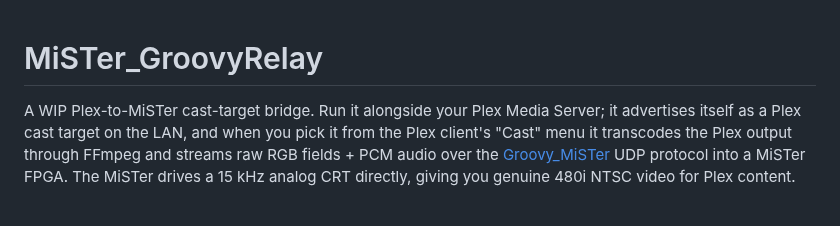
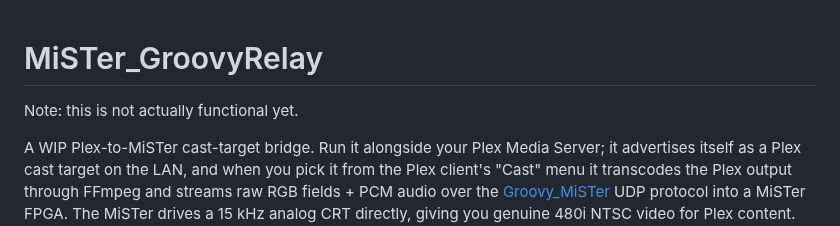
Before and after one commit to idio-sync/MiSTer_GroovyRelay, a Markdown page: README.md, the part around the change. GitHub-like rendering; blank space fills up the shorter version.

Commit message:
Add note about project functionality status
Added a note indicating the project is not functional yet.

```diff
--- a/README.md
+++ b/README.md
@@ -1,4 +1,6 @@
 # MiSTer_GroovyRelay
+
+Note: this is not actually functional yet.
 
 A WIP Plex-to-MiSTer cast-target bridge. Run it alongside your Plex Media
 Server; it advertises itself as a Plex cast target on the LAN, and when
```
